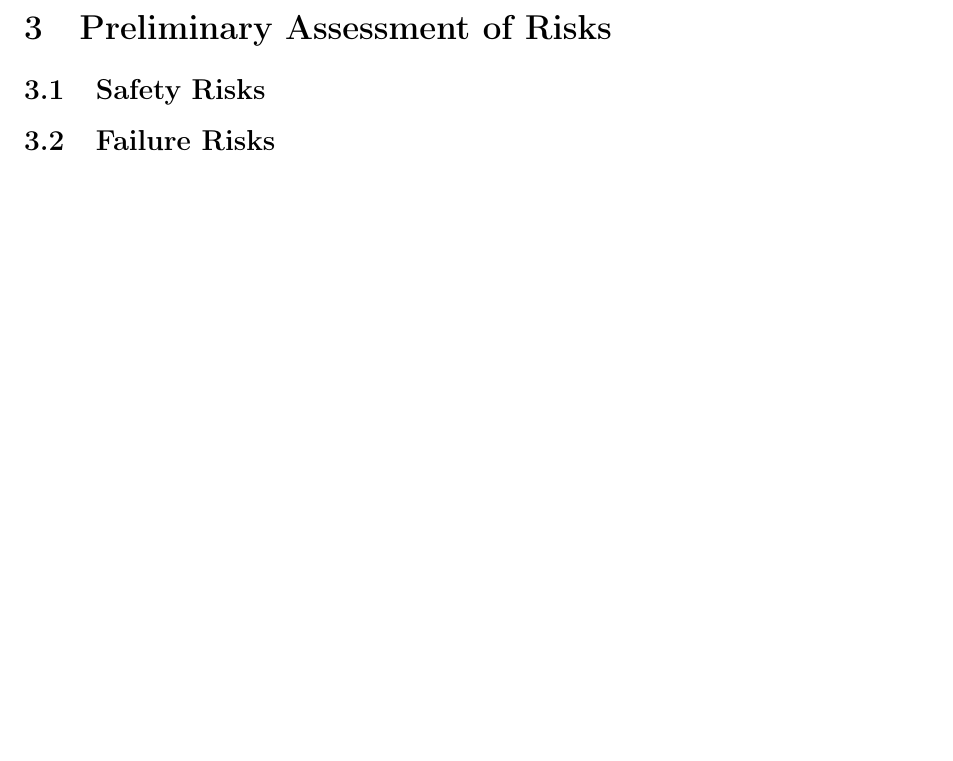
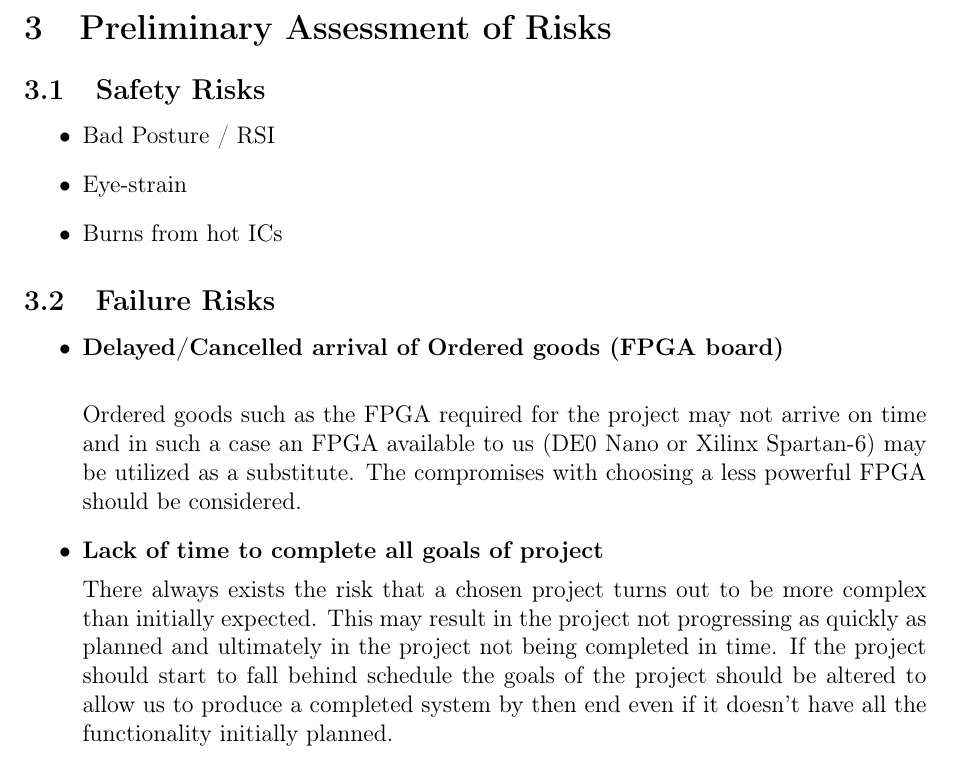
Before and after one commit to tharmee99/4ycp_docs, a LaTeX document (proposal/proposal.tex, which reads proposal/risks.tex): part of page 6 of 7, cut so that both start at the same text, the shorter picture padded with empty space. Compiled offline with pdfLaTeX.

Commit message:
added risk assessment

```diff
--- a/proposal/risks.tex
+++ b/proposal/risks.tex
@@ -17,4 +17,20 @@ You can record the details of any alternative plan in your December Interim Repo
 
 \subsection{Safety Risks}
 
+\begin{itemize}
+	\item Bad Posture / RSI
+	\item Eye-strain
+	\item Burns from hot ICs
+\end{itemize}
+
 \subsection{Failure Risks}
+
+\begin{itemize}
+	\item \textbf{Delayed/Cancelled arrival of Ordered goods (FPGA board)}\\
+
+	Ordered goods such as the FPGA required for the project may not arrive on time and in such a case an FPGA available to us (DE0 Nano or Xilinx Spartan-6) may be utilized as a substitute. The compromises with choosing a less powerful FPGA should be considered.
+
+	\item \textbf{Lack of time to complete all goals of project}
+
+	There always exists the risk that a chosen project turns out to be more complex than initially expected. This may result in the project not progressing as quickly as planned and ultimately in the project not being completed in time. If the project should start to fall behind schedule the goals of the project should be altered to allow us to produce a completed system by then end even if it doesn't have all the functionality initially planned.
+\end{itemize}
```
Also changed, not shown: proposal/introduction.tex (+1 -1 lines), proposal/proposal.pdf.
